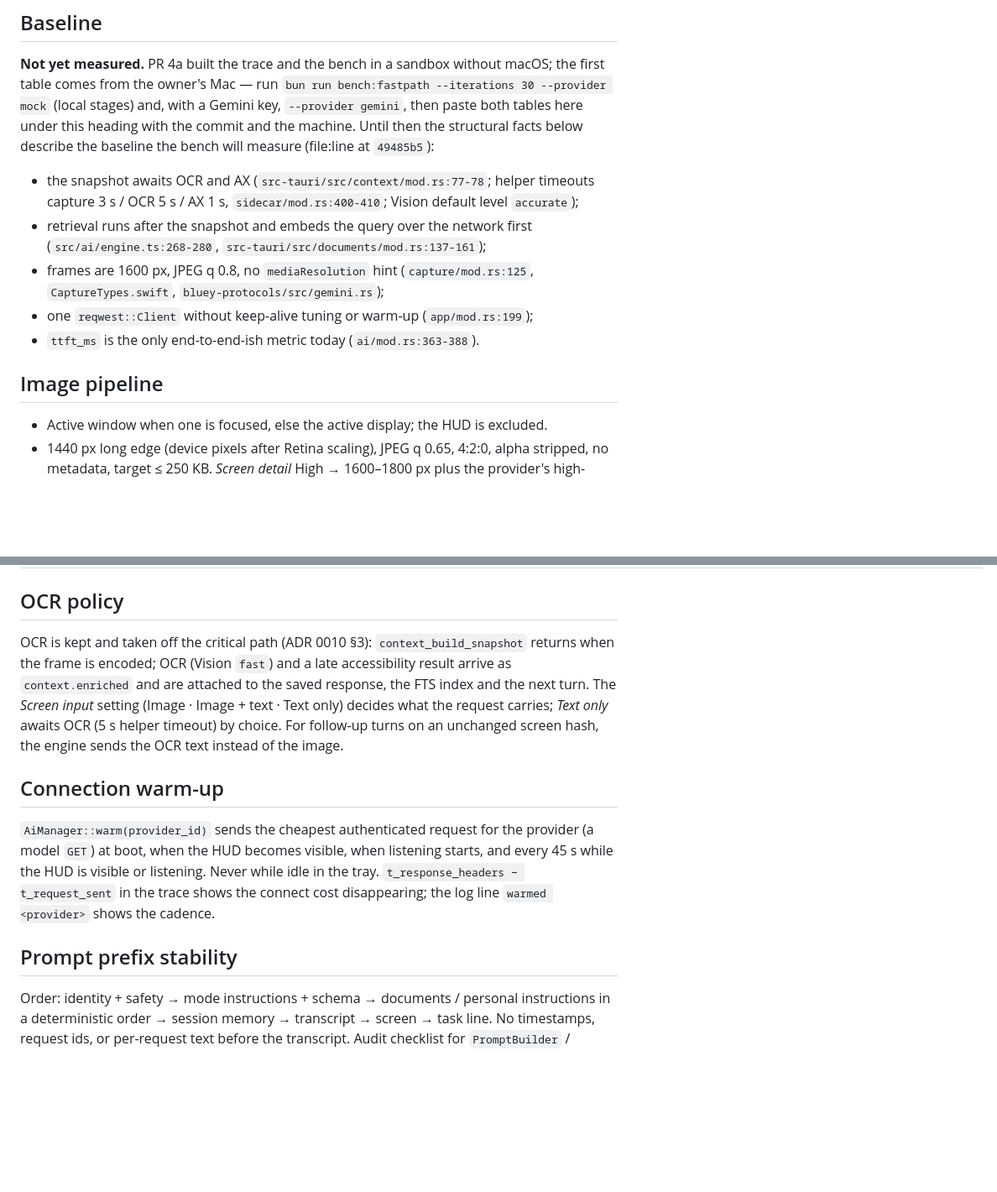
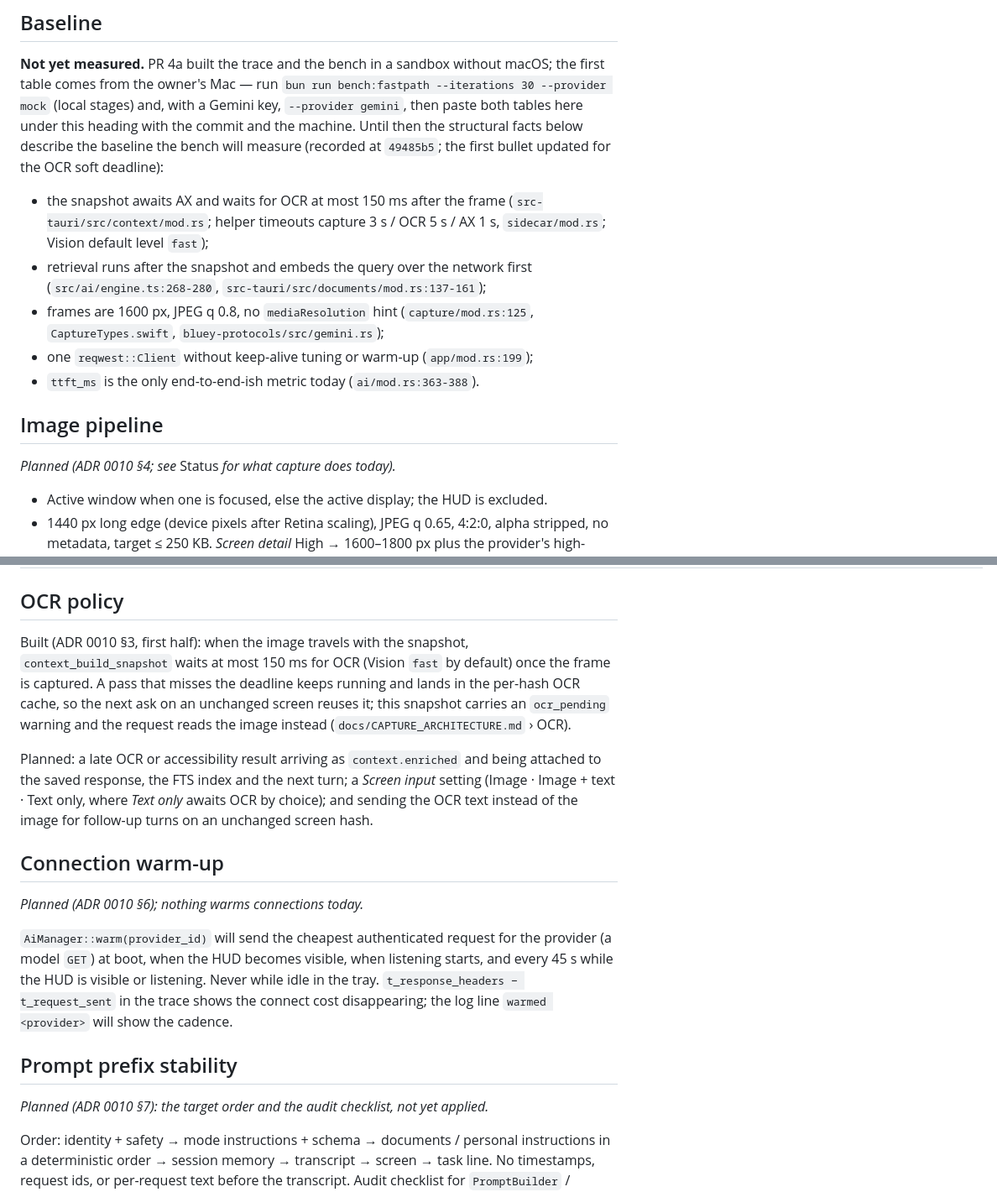
Before and after one commit to bloxy-studios/bluey, a Markdown page: docs/LATENCY.md, 2 parts joined by grey strips. Shown at 84% size. Drawn GitHub-style; blank space fills up the shorter version.

```diff
--- a/docs/LATENCY.md
+++ b/docs/LATENCY.md
@@ -108,10 +126,12 @@ image payload, no retrieval). Rules:
 table comes from the owner's Mac — run `bun run bench:fastpath --iterations 30 --provider mock`
 (local stages) and, with a Gemini key, `--provider gemini`, then paste both tables here under this
 heading with the commit and the machine. Until then the structural facts below describe the
-baseline the bench will measure (file:line at `49485b5`):
+baseline the bench will measure (recorded at `49485b5`; the first bullet updated for the OCR soft
+deadline):
 
-* the snapshot awaits OCR and AX (`src-tauri/src/context/mod.rs:77-78`; helper timeouts capture
-  3 s / OCR 5 s / AX 1 s, `sidecar/mod.rs:400-410`; Vision default level `accurate`);
+* the snapshot awaits AX and waits for OCR at most 150 ms after the frame
+  (`src-tauri/src/context/mod.rs`; helper timeouts capture 3 s / OCR 5 s / AX 1 s,
+  `sidecar/mod.rs`; Vision default level `fast`);
 * retrieval runs after the snapshot and embeds the query over the network first
   (`src/ai/engine.ts:268-280`, `src-tauri/src/documents/mod.rs:137-161`);
 * frames are 1600 px, JPEG q 0.8, no `mediaResolution` hint (`capture/mod.rs:125`,
@@ -120,6 +140,8 @@ baseline the bench will measure (file:line at `49485b5`):
 * `ttft_ms` is the only end-to-end-ish metric today (`ai/mod.rs:363-388`).
 
 ## Image pipeline
+
+*Planned (ADR 0010 §4; see* Status *for what capture does today).*
 
 * Active window when one is focused, else the active display; the HUD is excluded.
 * 1440 px long edge (device pixels after Retina scaling), JPEG q 0.65, 4:2:0, alpha stripped, no
@@ -156,22 +178,30 @@ UNVERIFIED list: `docs/reference/verification-2026-09-11/image-and-caching.md`;
 
 ## OCR policy
 
-OCR is kept and taken off the critical path (ADR 0010 §3): `context_build_snapshot` returns when
-the frame is encoded; OCR (Vision `fast`) and a late accessibility result arrive as
-`context.enriched` and are attached to the saved response, the FTS index and the next turn. The
-*Screen input* setting (Image · Image + text · Text only) decides what the request carries;
-*Text only* awaits OCR (5 s helper timeout) by choice. For follow-up turns on an unchanged screen
-hash, the engine sends the OCR text instead of the image.
+Built (ADR 0010 §3, first half): when the image travels with the snapshot,
+`context_build_snapshot` waits at most 150 ms for OCR (Vision `fast` by default) once the frame is
+captured. A pass that misses the deadline keeps running and lands in the per-hash OCR cache, so
+the next ask on an unchanged screen reuses it; this snapshot carries an `ocr_pending` warning and
+the request reads the image instead (`docs/CAPTURE_ARCHITECTURE.md` › OCR).
+
+Planned: a late OCR or accessibility result arriving as `context.enriched` and being attached to
+the saved response, the FTS index and the next turn; a *Screen input* setting (Image · Image + text
+· Text only, where *Text only* awaits OCR by choice); and sending the OCR text instead of the image
+for follow-up turns on an unchanged screen hash.
 
 ## Connection warm-up
 
-`AiManager::warm(provider_id)` sends the cheapest authenticated request for the provider (a
+*Planned (ADR 0010 §6); nothing warms connections today.*
+
+`AiManager::warm(provider_id)` will send the cheapest authenticated request for the provider (a
 model `GET`) at boot, when the HUD becomes visible, when listening starts, and every 45 s while
 the HUD is visible or listening. Never while idle in the tray. `t_response_headers −
 t_request_sent` in the trace shows the connect cost disappearing; the log line
-`warmed <provider>` shows the cadence.
+`warmed <provider>` will show the cadence.
 
 ## Prompt prefix stability
+
+*Planned (ADR 0010 §7): the target order and the audit checklist, not yet applied.*
 
 Order: identity + safety → mode instructions + schema → documents / personal instructions in a
 deterministic order → session memory → transcript → screen → task line. No timestamps, request
```
Also changed, not shown: other parts of docs/LATENCY.md (+23 -5 lines), docs/SECURITY.md (+9 -6 lines).
